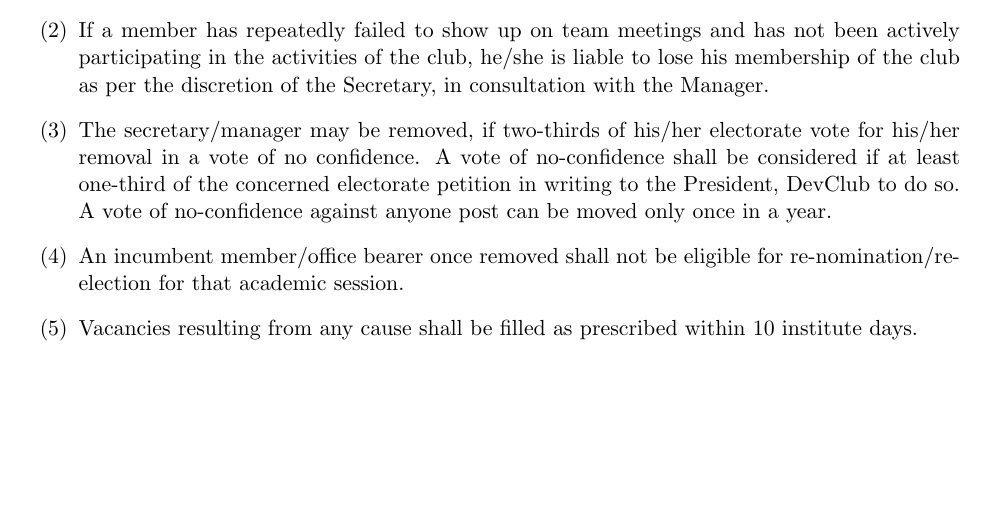
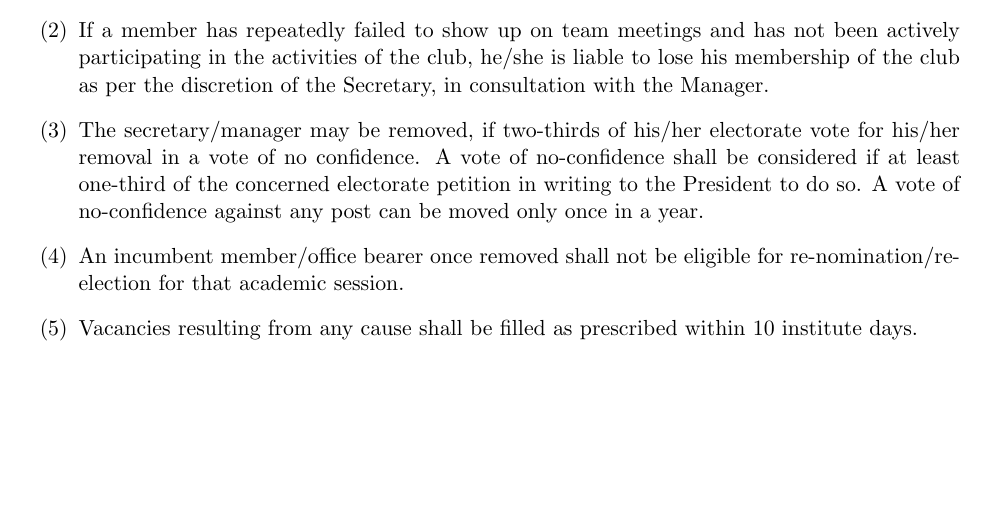
Before and after one commit to devclub-iitd/DocsNGuides, a LaTeX document (constitution.tex): part of page 8 of 12, cut so that both start at the same text. Compiled offline with pdfLaTeX.

Commit message:
correction

```diff
--- a/constitution.tex
+++ b/constitution.tex
@@ -165,7 +165,7 @@ The Software Development Club (hereafter called the Dev Club) shall aim at impro
             \begin{enumerate}
                   \item If a member of any of the constituent teams fails to carry out any of his/her duties as a member of the DevClub, he/she is liable to lose his membership of the club as per the discretion of the Secretary, in consultation with the Manager.
                   \item If a member has repeatedly failed to show up on team meetings and has not been actively participating in the activities of the club, he/she is liable to lose his membership of the club as per the discretion of the Secretary, in consultation with the Manager.
-                  \item The secretary/manager may be removed, if two-thirds of his/her electorate vote for his/her removal in a vote of no confidence. A vote of no-confidence shall be considered if at least one-third of the concerned electorate petition in writing to the President, DevClub to do so. A vote of no-confidence against anyone post can be moved only once in a year.
+                  \item The secretary/manager may be removed, if two-thirds of his/her electorate vote for his/her removal in a vote of no confidence. A vote of no-confidence shall be considered if at least one-third of the concerned electorate petition in writing to the President to do so. A vote of no-confidence against any post can be moved only once in a year.
                   \item An incumbent member/office bearer once removed shall not be eligible for re-nomination/re-election for that academic session.
                   \item Vacancies resulting from any cause shall be filled as prescribed within 10 institute days.
             \end{enumerate}
```
Also changed, not shown: constitution.pdf.
